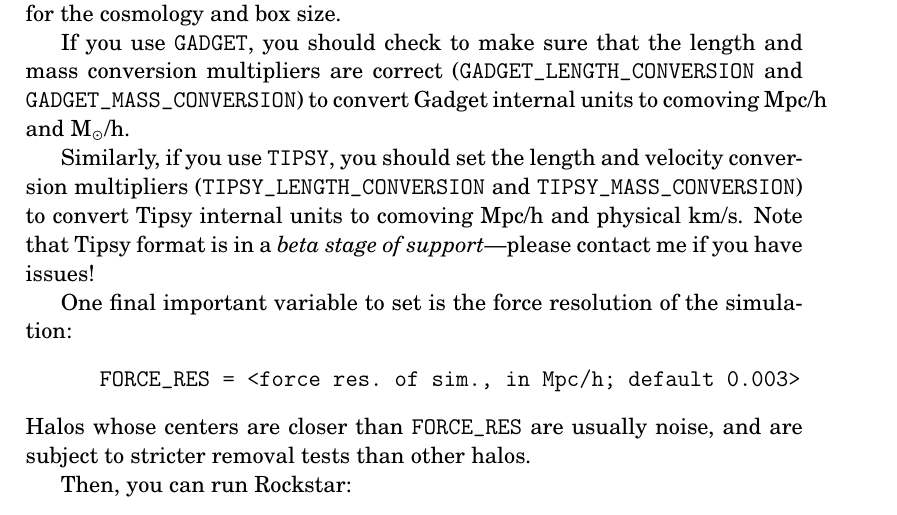
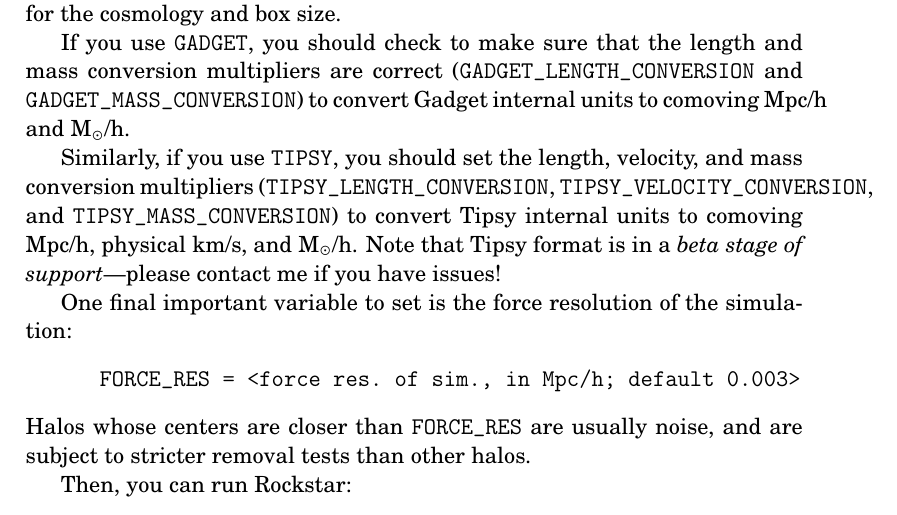
Before and after one commit to jwise77/rockstar-galaxies, a LaTeX document (readme_source/README.tex): part of page 2 of 19, cut so that both start at the same text. Compiled offline with pdfLaTeX.

Commit message:
Updates to README file about TIPSY_MASS_CONVERSION (thx to Greg Stinson)

```diff
--- a/readme_source/README.tex
+++ b/readme_source/README.tex
@@ -41,9 +41,10 @@
       \ttt{GADGET\_MASS\_CONVERSION}) to convert Gadget internal units to comoving Mpc/h
       and M$_\odot$/h.
 
-      Similarly, if you use \ttt{TIPSY}, you should set the length and velocity
-      conversion multipliers (\texttt{TIPSY\_LENGTH\_CONVERSION} and \texttt{TIPSY\_MASS\_CONVERSION})
-      to convert Tipsy internal units to comoving Mpc/h and physical km/s.
+      Similarly, if you use \ttt{TIPSY}, you should set the length, velocity, and mass
+      conversion multipliers (\texttt{TIPSY\_LENGTH\_CONVERSION},
+      \texttt{TIPSY\_VELOCITY\_CONVERSION}, and \texttt{TIPSY\_MASS\_CONVERSION})
+      to convert Tipsy internal units to comoving Mpc/h, physical km/s, and M$_\odot$/h.
       Note that Tipsy format is in a \textit{beta stage of support}---please contact
        me if you have issues!
 
```
Also changed, not shown: README.md, README.pdf, 1 other file.
